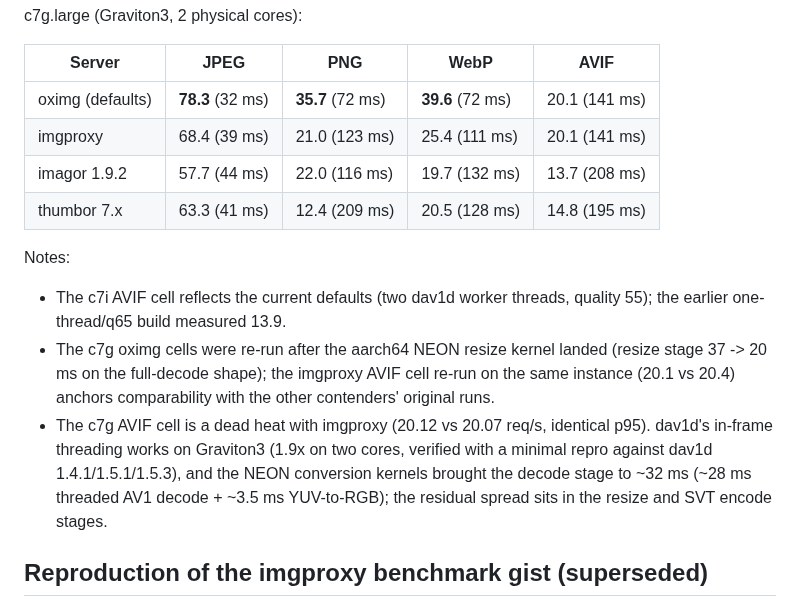
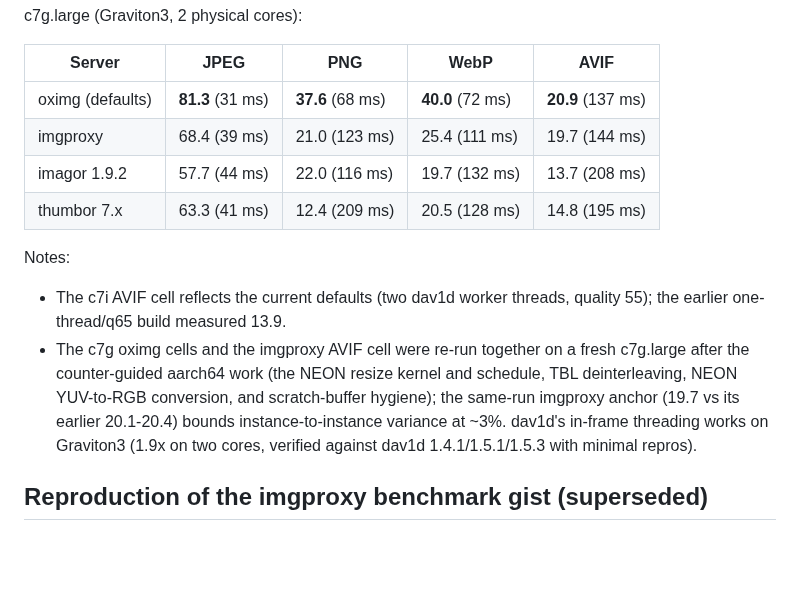
Before and after one commit to oximg/oximg, a Markdown page: BENCH.md, the part around the change. Rendered like a GitHub page; blank space fills up the shorter version.

Commit message:
docs(bench): c7g sweep after the counter-guided aarch64 work
Fresh c7g.large run with a same-run imgproxy anchor: JPEG 81.3 req/s
(+19% over imgproxy), PNG 37.6 (+79%), WebP 40.0 (+57%), and AVIF 20.9
vs 19.7 (+6%, lower p95) — all four format cells now lead on Graviton
as well as x86. The gains come from the instruction-lean NEON resize
schedule, TBL deinterleaving, the NEON YUV-to-RGB rows, window-table
caching, and the removal of per-request scratch memsets.

```diff
--- a/BENCH.md
+++ b/BENCH.md
@@ -160,8 +160,8 @@ c7g.large (Graviton3, 2 physical cores):
 
 | Server | JPEG | PNG | WebP | AVIF |
 |---|---|---|---|---|
-| oximg (defaults) | **78.3** (32 ms) | **35.7** (72 ms) | **39.6** (72 ms) | 20.1 (141 ms) |
-| imgproxy | 68.4 (39 ms) | 21.0 (123 ms) | 25.4 (111 ms) | 20.1 (141 ms) |
+| oximg (defaults) | **81.3** (31 ms) | **37.6** (68 ms) | **40.0** (72 ms) | **20.9** (137 ms) |
+| imgproxy | 68.4 (39 ms) | 21.0 (123 ms) | 25.4 (111 ms) | 19.7 (144 ms) |
 | imagor 1.9.2 | 57.7 (44 ms) | 22.0 (116 ms) | 19.7 (132 ms) | 13.7 (208 ms) |
 | thumbor 7.x | 63.3 (41 ms) | 12.4 (209 ms) | 20.5 (128 ms) | 14.8 (195 ms) |
 
@@ -169,17 +169,13 @@ Notes:
 
 - The c7i AVIF cell reflects the current defaults (two dav1d worker
   threads, quality 55); the earlier one-thread/q65 build measured 13.9.
-- The c7g oximg cells were re-run after the aarch64 NEON resize kernel
-  landed (resize stage 37 -> 20 ms on the full-decode shape); the
-  imgproxy AVIF cell re-run on the same instance (20.1 vs 20.4) anchors
-  comparability with the other contenders' original runs.
-- The c7g AVIF cell is a dead heat with imgproxy (20.12 vs 20.07
-  req/s, identical p95). dav1d's in-frame threading works on Graviton3
-  (1.9x on two cores, verified with a minimal repro against dav1d
-  1.4.1/1.5.1/1.5.3), and the NEON conversion kernels brought the
-  decode stage to ~32 ms (~28 ms threaded AV1 decode + ~3.5 ms
-  YUV-to-RGB); the residual spread sits in the resize and SVT encode
-  stages.
+- The c7g oximg cells and the imgproxy AVIF cell were re-run together
+  on a fresh c7g.large after the counter-guided aarch64 work (the NEON
+  resize kernel and schedule, TBL deinterleaving, NEON YUV-to-RGB
+  conversion, and scratch-buffer hygiene); the same-run imgproxy anchor
+  (19.7 vs its earlier 20.1-20.4) bounds instance-to-instance variance
+  at ~3%. dav1d's in-frame threading works on Graviton3 (1.9x on two
+  cores, verified against dav1d 1.4.1/1.5.1/1.5.3 with minimal repros).
 
 ## Reproduction of the imgproxy benchmark gist (superseded)
 
```
